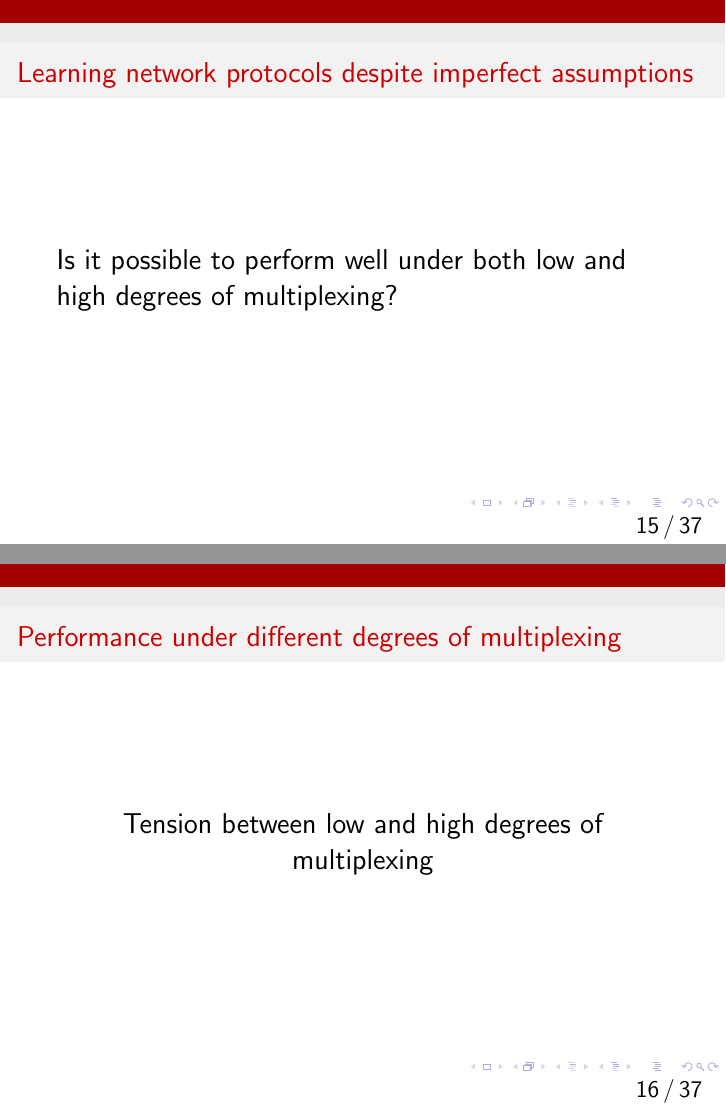
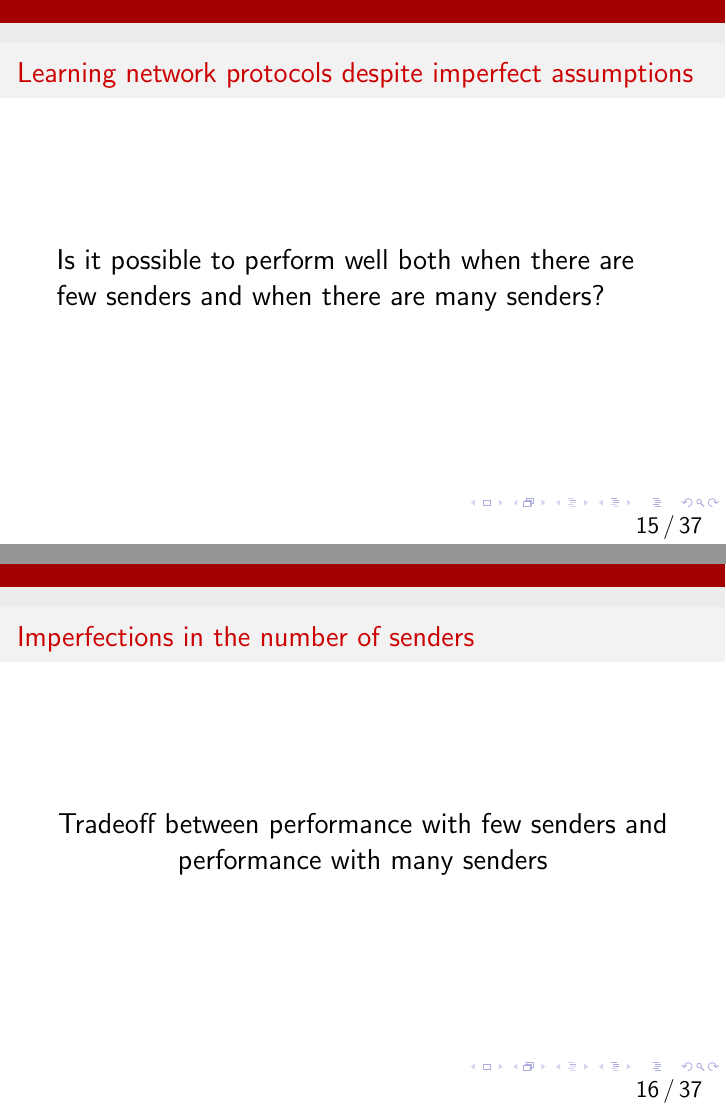
Before and after one commit to anirudhSK/learnability-talk, LaTeX slides (learnability.tex, which reads multiplexing.tex): pages 42 and 57 of 122, joined at a grey line. Compiled offline with pdfLaTeX.

Commit message:
Reword multiplexing to senders.

```diff
--- a/multiplexing.tex
+++ b/multiplexing.tex
@@ -1,15 +1,15 @@
 \begin{frame}
 \frametitle{Learning network protocols despite imperfect assumptions}
 \begin{centering}
-Is it possible to perform well under both low and high degrees of multiplexing?
+Is it possible to perform well both when there are few senders and when there are many senders?
 \end{centering}
 \end{frame}
 
 \begin{frame}
-\frametitle{Performance under different degrees of multiplexing}
+\frametitle{Imperfections in the number of senders}
 \begin{centering}
 
-\noindent \only<1>{\includegraphics[width=3.1 in]{muxing-base.pdf}}\only<2>{\includegraphics[width=3.1 in]{muxing-omniscient.pdf}}\only<3>{\includegraphics[width=3.1 in]{muxing-span-Tao-1-2.pdf}}\only<4>{\includegraphics[width=3.1 in]{muxing-Tao-1-2.pdf}}\only<5>{\includegraphics[width=3.1 in]{muxing-span-Tao-1-10.pdf}}\only<6>{\includegraphics[width=3.1 in]{muxing-Tao-1-10.pdf}}\only<7>{\includegraphics[width=3.1 in]{muxing-span-Tao-1-20.pdf}}\only<8>{\includegraphics[width=3.1 in]{muxing-Tao-1-20.pdf}}\only<9>{\includegraphics[width=3.1 in]{muxing-span-Tao-1-50.pdf}}\only<10>{\includegraphics[width=3.1 in]{muxing-Tao-1-50.pdf}}\only<11>{\includegraphics[width=3.1 in]{muxing-span-Tao-1-100.pdf}}\only<12>{\includegraphics[width=3.1 in]{muxing-Tao-1-100.pdf}}\only<13>{\includegraphics[width=3.1 in]{muxing-Cubic.pdf}}\only<14>{\includegraphics[width=3.1 in]{muxing-Cubic-over-sfqCoDel.pdf}}\only<15>{Tension between low and high degrees of multiplexing}
+\noindent \only<1>{\includegraphics[width=3.1 in]{muxing-base.pdf}}\only<2>{\includegraphics[width=3.1 in]{muxing-omniscient.pdf}}\only<3>{\includegraphics[width=3.1 in]{muxing-span-Tao-1-2.pdf}}\only<4>{\includegraphics[width=3.1 in]{muxing-Tao-1-2.pdf}}\only<5>{\includegraphics[width=3.1 in]{muxing-span-Tao-1-10.pdf}}\only<6>{\includegraphics[width=3.1 in]{muxing-Tao-1-10.pdf}}\only<7>{\includegraphics[width=3.1 in]{muxing-span-Tao-1-20.pdf}}\only<8>{\includegraphics[width=3.1 in]{muxing-Tao-1-20.pdf}}\only<9>{\includegraphics[width=3.1 in]{muxing-span-Tao-1-50.pdf}}\only<10>{\includegraphics[width=3.1 in]{muxing-Tao-1-50.pdf}}\only<11>{\includegraphics[width=3.1 in]{muxing-span-Tao-1-100.pdf}}\only<12>{\includegraphics[width=3.1 in]{muxing-Tao-1-100.pdf}}\only<13>{\includegraphics[width=3.1 in]{muxing-Cubic.pdf}}\only<14>{\includegraphics[width=3.1 in]{muxing-Cubic-over-sfqCoDel.pdf}}\only<15>{Tradeoff between performance with few senders and performance with many senders}
 
 \end{centering}
 \end{frame}
```
